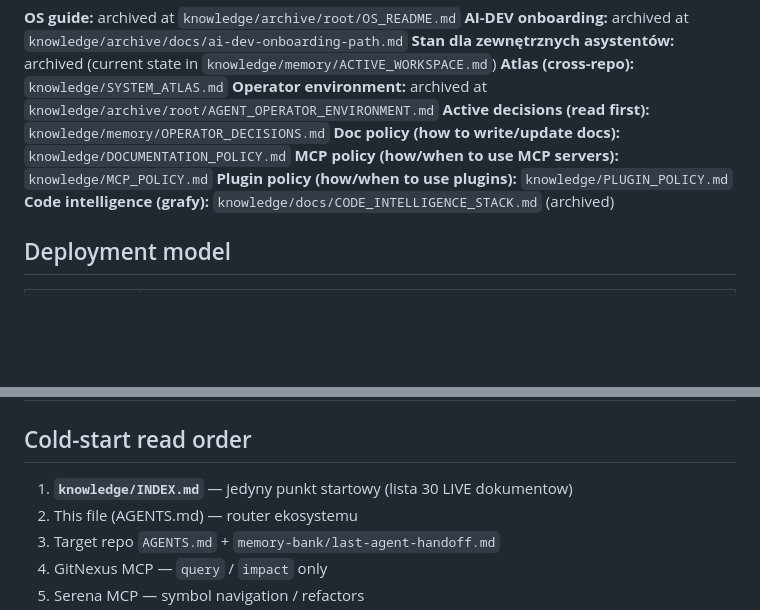
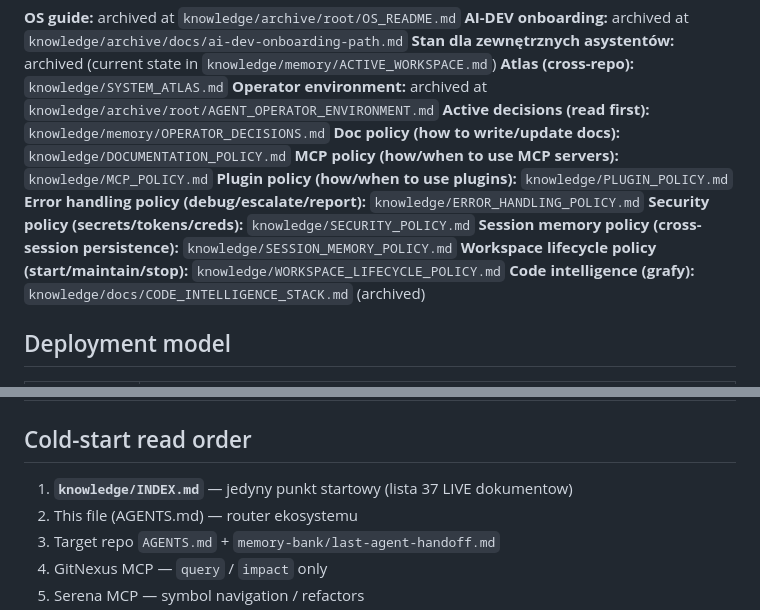
Before and after one commit to pixrepton/top-code-workspace, a Markdown page: AGENTS.md, 2 parts joined by grey strips. GitHub-like rendering; blank space fills up the shorter version.

Commit message:
docs: register 4 new policies in AGENTS.md

```diff
--- a/AGENTS.md
+++ b/AGENTS.md
@@ -16,6 +16,10 @@ Multi-repo TOP-INSTAL AI-OS: HVAC automation across WordPress (Node A), backends
 **Doc policy (how to write/update docs):** `knowledge/DOCUMENTATION_POLICY.md`
 **MCP policy (how/when to use MCP servers):** `knowledge/MCP_POLICY.md`
 **Plugin policy (how/when to use plugins):** `knowledge/PLUGIN_POLICY.md`
+**Error handling policy (debug/escalate/report):** `knowledge/ERROR_HANDLING_POLICY.md`
+**Security policy (secrets/tokens/creds):** `knowledge/SECURITY_POLICY.md`
+**Session memory policy (cross-session persistence):** `knowledge/SESSION_MEMORY_POLICY.md`
+**Workspace lifecycle policy (start/maintain/stop):** `knowledge/WORKSPACE_LIFECYCLE_POLICY.md`
 **Code intelligence (grafy):** `knowledge/docs/CODE_INTELLIGENCE_STACK.md` (archived)
 
 ## Deployment model
@@ -48,7 +52,7 @@ Machine map: `ECOSYSTEM_MAP.yaml`
 
 ## Cold-start read order
 
-1. **`knowledge/INDEX.md`** — jedyny punkt startowy (lista 30 LIVE dokumentow)
+1. **`knowledge/INDEX.md`** — jedyny punkt startowy (lista 37 LIVE dokumentow)
 2. This file (AGENTS.md) — router ekosystemu
 3. Target repo `AGENTS.md` + `memory-bank/last-agent-handoff.md`
 4. GitNexus MCP — `query` / `impact` only
```
